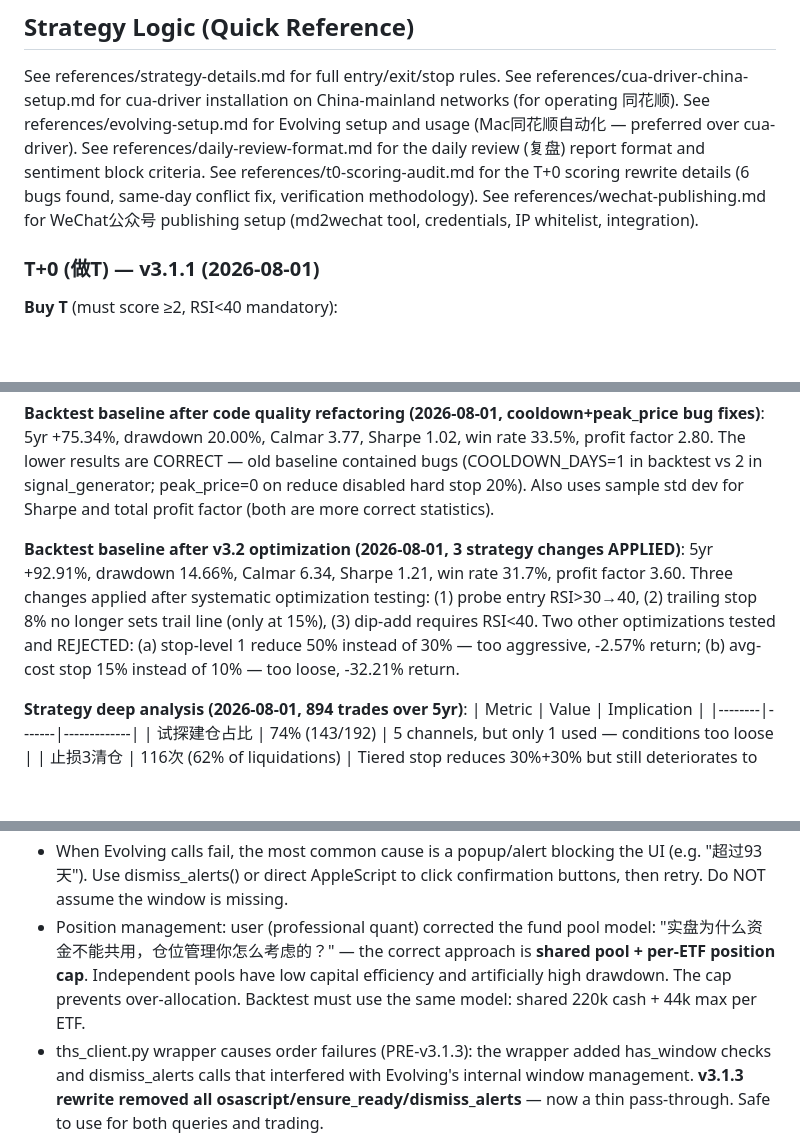
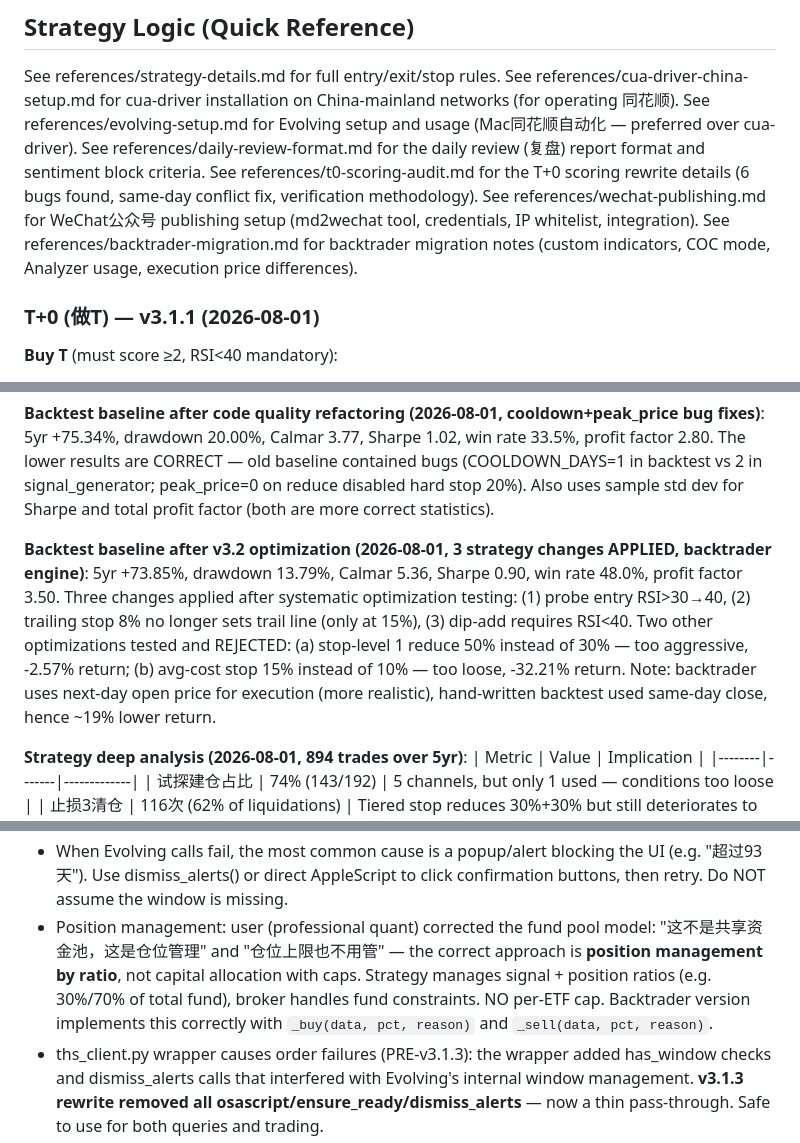
Before and after one commit to lujie001122/quant, a Markdown page: skill/SKILL.md, 3 parts joined by grey strips. GitHub-like rendering; blank space fills up the shorter version.

```diff
--- a/skill/SKILL.md
+++ b/skill/SKILL.md
@@ -66,6 +67,7 @@ See references/evolving-setup.md for Evolving setup and usage (Mac同花顺自
 See references/daily-review-format.md for the daily review (复盘) report format and sentiment block criteria.
 See references/t0-scoring-audit.md for the T+0 scoring rewrite details (6 bugs found, same-day conflict fix, verification methodology).
 See references/wechat-publishing.md for WeChat公众号 publishing setup (md2wechat tool, credentials, IP whitelist, integration).
+See references/backtrader-migration.md for backtrader migration notes (custom indicators, COC mode, Analyzer usage, execution price differences).
 
 ### T+0 (做T) — v3.1.1 (2026-08-01)
 
@@ -180,7 +182,7 @@ All 20 bugs from the audit have been fixed in signal_generator.py v3.1 rewrite.
 
 **Backtest baseline after code quality refactoring (2026-08-01, cooldown+peak_price bug fixes)**: 5yr +75.34%, drawdown 20.00%, Calmar 3.77, Sharpe 1.02, win rate 33.5%, profit factor 2.80. The lower results are CORRECT — old baseline contained bugs (COOLDOWN_DAYS=1 in backtest vs 2 in signal_generator; peak_price=0 on reduce disabled hard stop 20%). Also uses sample std dev for Sharpe and total profit factor (both are more correct statistics).
 
-**Backtest baseline after v3.2 optimization (2026-08-01, 3 strategy changes APPLIED)**: 5yr +92.91%, drawdown 14.66%, Calmar 6.34, Sharpe 1.21, win rate 31.7%, profit factor 3.60. Three changes applied after systematic optimization testing: (1) probe entry RSI>30→40, (2) trailing stop 8% no longer sets trail line (only at 15%), (3) dip-add requires RSI<40. Two other optimizations tested and REJECTED: (a) stop-level 1 reduce 50% instead of 30% — too aggressive, -2.57% return; (b) avg-cost stop 15% instead of 10% — too loose, -32.21% return.
+**Backtest baseline after v3.2 optimization (2026-08-01, 3 strategy changes APPLIED, backtrader engine)**: 5yr +73.85%, drawdown 13.79%, Calmar 5.36, Sharpe 0.90, win rate 48.0%, profit factor 3.50. Three changes applied after systematic optimization testing: (1) probe entry RSI>30→40, (2) trailing stop 8% no longer sets trail line (only at 15%), (3) dip-add requires RSI<40. Two other optimizations tested and REJECTED: (a) stop-level 1 reduce 50% instead of 30% — too aggressive, -2.57% return; (b) avg-cost stop 15% instead of 10% — too loose, -32.21% return. Note: backtrader uses next-day open price for execution (more realistic), hand-written backtest used same-day close, hence ~19% lower return.
 
 **Strategy deep analysis (2026-08-01, 894 trades over 5yr)**:
 | Metric | Value | Implication |
@@ -417,7 +419,7 @@ cua-driver was installed then uninstalled per user request. User chose Evolving
 - Trade reporting format: user requires ALL trades to include: reason, action (buy/sell), stock code, stock name, price. For T+0 trades, must also show available shares per ETF (not frozen) so user knows what can be sold today. Example: "买入 588170 科创半导体 6600股 @0.976, 原因: MACD绿柱缩短+RSI46.18+站上MA5, 可用: 300股(6600冻结)"
 - Do NOT add extra has_window/activate checks before Evolving calls. Evolving handles window activation internally. Adding osascript activate or has_window checks PER-CALL can interfere and cause failures. **Exception**: THSClient.__init__() calls `_activate()` ONCE at instantiation — this is correct and necessary because Evolving requires 同花顺 to be frontmost. Do NOT add per-call activate/dismiss_alerts on top of this.
 - When Evolving calls fail, the most common cause is a popup/alert blocking the UI (e.g. "超过93天"). Use dismiss_alerts() or direct AppleScript to click confirmation buttons, then retry. Do NOT assume the window is missing.
-- Position management: user (professional quant) corrected the fund pool model: "实盘为什么资金不能共用，仓位管理你怎么考虑的？" — the correct approach is **shared pool + per-ETF position cap**. Independent pools have low capital efficiency and artificially high drawdown. The cap prevents over-allocation. Backtest must use the same model: shared 220k cash + 44k max per ETF.
+- Position management: user (professional quant) corrected the fund pool model: "这不是共享资金池，这是仓位管理" and "仓位上限也不用管" — the correct approach is **position management by ratio**, not capital allocation with caps. Strategy manages signal + position ratios (e.g. 30%/70% of total fund), broker handles fund constraints. NO per-ETF cap. Backtrader version implements this correctly with `_buy(data, pct, reason)` and `_sell(data, pct, reason)`.
 - ths_client.py wrapper causes order failures (PRE-v3.1.3): the wrapper added has_window checks and dismiss_alerts calls that interfered with Evolving's internal window management. **v3.1.3 rewrite removed all osascript/ensure_ready/dismiss_alerts** — now a thin pass-through. Safe to use for both queries and trading.
 - When Evolving operations fail intermittently (e.g. getHoldingShares returns "unknown err"), do NOT immediately assume 同花顺 is broken. Try again — the failure is often transient (popup timing, brief UI state). A single retry after 2-3 seconds usually succeeds. Do NOT waste time diagnosing the window state.
 - Trade signal execution: when signal_generator.py produces buy/sell signals, execute them immediately via Evolving. Do NOT add intermediate verification steps (checking window state, re-running signals, etc.) — these add latency and can cause failures.
```
Also changed, not shown: other parts of skill/SKILL.md (+7 -2 lines), references/backtrader-migration.md (added, +54 -0 lines).
